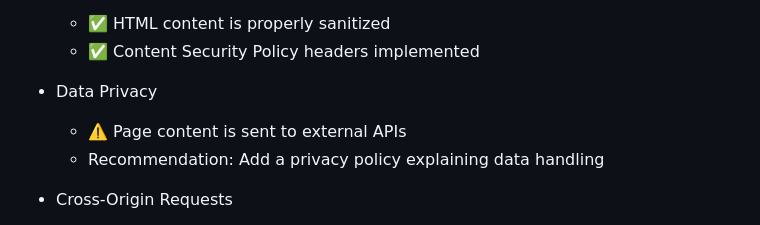
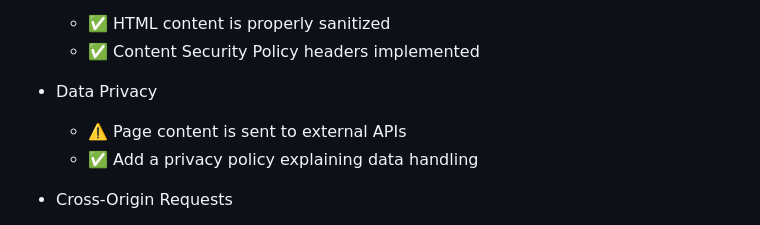
Before and after one commit to CCwithAi/Gemini_Chrome_extension_Educator_pro, a Markdown page: README.md, the part around the change. Rendered like a GitHub page.

```diff
--- a/README.md
+++ b/README.md
@@ -93,7 +93,7 @@ The extension uses a plugin API system for customized functionality:
 
 - Data Privacy
   - ⚠️ Page content is sent to external APIs
-  - Recommendation: Add a privacy policy explaining data handling
+  - ✅ Add a privacy policy explaining data handling
 
 - Cross-Origin Requests
   - ✅ CORS is properly configured for local development
```
